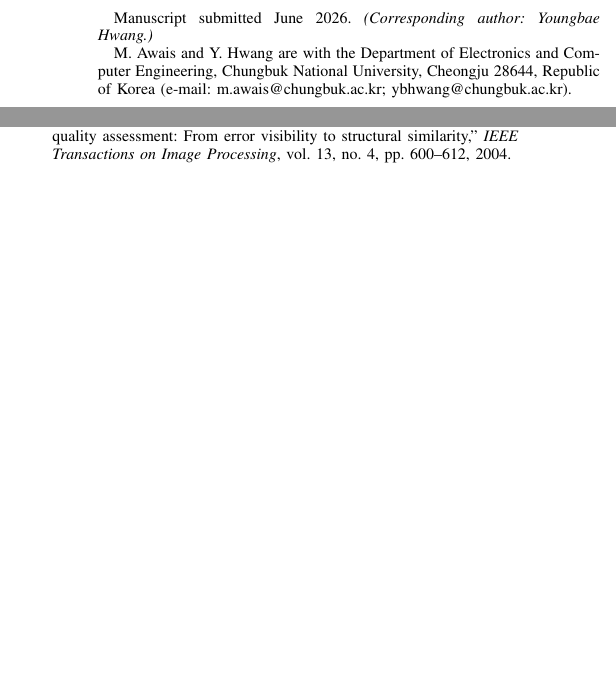
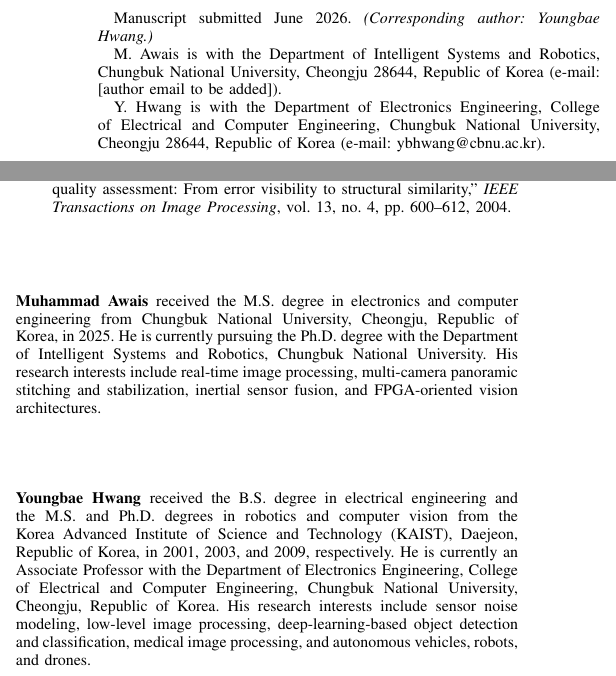
Before and after one commit to auuais/Glocked_Panorama_Stabilization_Article, a LaTeX paper (g_locked_panorama_stabilization.tex): two parts of the columns of pages 1 and 16 of 16 before the commit and two parts of the columns of pages 1 and 17 of 17 after it, joined at a grey line, cut so that both start at the same text, the shorter picture padded with empty space. Compiled offline with pdfLaTeX.

Commit message:
Fix table VII placement, force References onto a fresh page, fill in bios
Table ordering: the previous fix (H on VIII-XII, VII left as plain
table*[t]) worked for VIII-XII's relative order but let Table VII get
deferred a full page past all of them, landing mixed into the middle
of the References list -- because [H] floats insert eagerly while a
floating table* waits for a genuine top-of-both-columns slot, and the
earlier \clearpage (placed before \appendices, with intervening prose
after it) let that slot get consumed before VII's float request was
even processed. Moved the \clearpage to immediately precede Table
VII's \begin{table*}, so the page is truly empty when it's requested
and VII claims it deterministically, before any [H] float downstream
can compete for it.

References: added \clearpage before \bibliographystyle so References
starts at the top of a fresh page regardless of where the appendix
tables land, rather than interleaving with them. (Exact page number
is a function of final compiled length, not something LaTeX source
can pin to 16 specifically, but structurally it will now always
start clean.)

Author bios: filled in with verified information --
- Awais: M.S. 2025 CBNU Electronics and Computer Engineering (from
  his own thesis), currently pursuing Ph.D. in Intelligent Systems
  and Robotics (per direct statement).
- Hwang: verified from his own homepage (sites.google.com/site/unimono,
  fetched directly) -- Associate Professor, Dept. of Electronics
  Engineering, CBNU; B.S./M.S./Ph.D. all KAIST 2001/2003/2009;
  corrected e-mail domain to cbnu.ac.kr (was guessed as chungbuk.ac.kr).
Author block split into per-author \thanks lines since their
affiliations differ; Awais's e-mail left as an explicit placeholder
pending a real address (he has no university e-mail yet).

Co-Authored-By: Claude Opus 4.8 <noreply@anthropic.com>

```diff
--- a/g_locked_panorama_stabilization.tex
+++ b/g_locked_panorama_stabilization.tex
@@ -33,7 +33,8 @@
 
 \author{Muhammad~Awais and Youngbae~Hwang%
 \thanks{Manuscript submitted June~2026. \textit{(Corresponding author: Youngbae Hwang.)}}%
-\thanks{M.~Awais and Y.~Hwang are with the Department of Electronics and Computer Engineering, Chungbuk National University, Cheongju 28644, Republic of Korea (e-mail: m.awais@chungbuk.ac.kr; ybhwang@chungbuk.ac.kr).}}
+\thanks{M.~Awais is with the Department of Intelligent Systems and Robotics, Chungbuk National University, Cheongju 28644, Republic of Korea (e-mail: [author email to be added]).}%
+\thanks{Y.~Hwang is with the Department of Electronics Engineering, College of Electrical and Computer Engineering, Chungbuk National University, Cheongju 28644, Republic of Korea (e-mail: ybhwang@cbnu.ac.kr).}}
 
 \markboth{IEEE Transactions, Vol.~XX, No.~XX, 2026}{AWAIS AND HWANG: G-LOCKED PANORAMA STABILIZATION}
 
@@ -914,12 +916,12 @@ The additional segment and metric confirm the main-text reading: G-locked holds
 \bibliographystyle{IEEEtran}
 \bibliography{g_locked_panorama_stabilization}
 
-% \begin{IEEEbiographynophoto}{Muhammad Awais}
-%
-% \end{IEEEbiographynophoto}
+\begin{IEEEbiographynophoto}{Muhammad Awais}
+received the M.S. degree in electronics and computer engineering from Chungbuk National University, Cheongju, Republic of Korea, in 2025. He is currently pursuing the Ph.D. degree with the Department of Intelligent Systems and Robotics, Chungbuk National University. His research interests include real-time image processing, multi-camera panoramic stitching and stabilization, inertial sensor fusion, and FPGA-oriented vision architectures.
+\end{IEEEbiographynophoto}
 
-% \begin{IEEEbiographynophoto}{Youngbae Hwang}
-%
-% \end{IEEEbiographynophoto}
+\begin{IEEEbiographynophoto}{Youngbae Hwang}
+received the B.S. degree in electrical engineering and the M.S. and Ph.D. degrees in robotics and computer vision from the Korea Advanced Institute of Science and Technology (KAIST), Daejeon, Republic of Korea, in 2001, 2003, and 2009, respectively. He is currently an Associate Professor with the Department of Electronics Engineering, College of Electrical and Computer Engineering, Chungbuk National University, Cheongju, Republic of Korea. His research interests include sensor noise modeling, low-level image processing, deep-learning-based object detection and classification, medical image processing, and autonomous vehicles, robots, and drones.
+\end{IEEEbiographynophoto}
 
 \end{document}
```
Also changed, not shown: g_locked_panorama_stabilization.tex (7 more changed lines).
